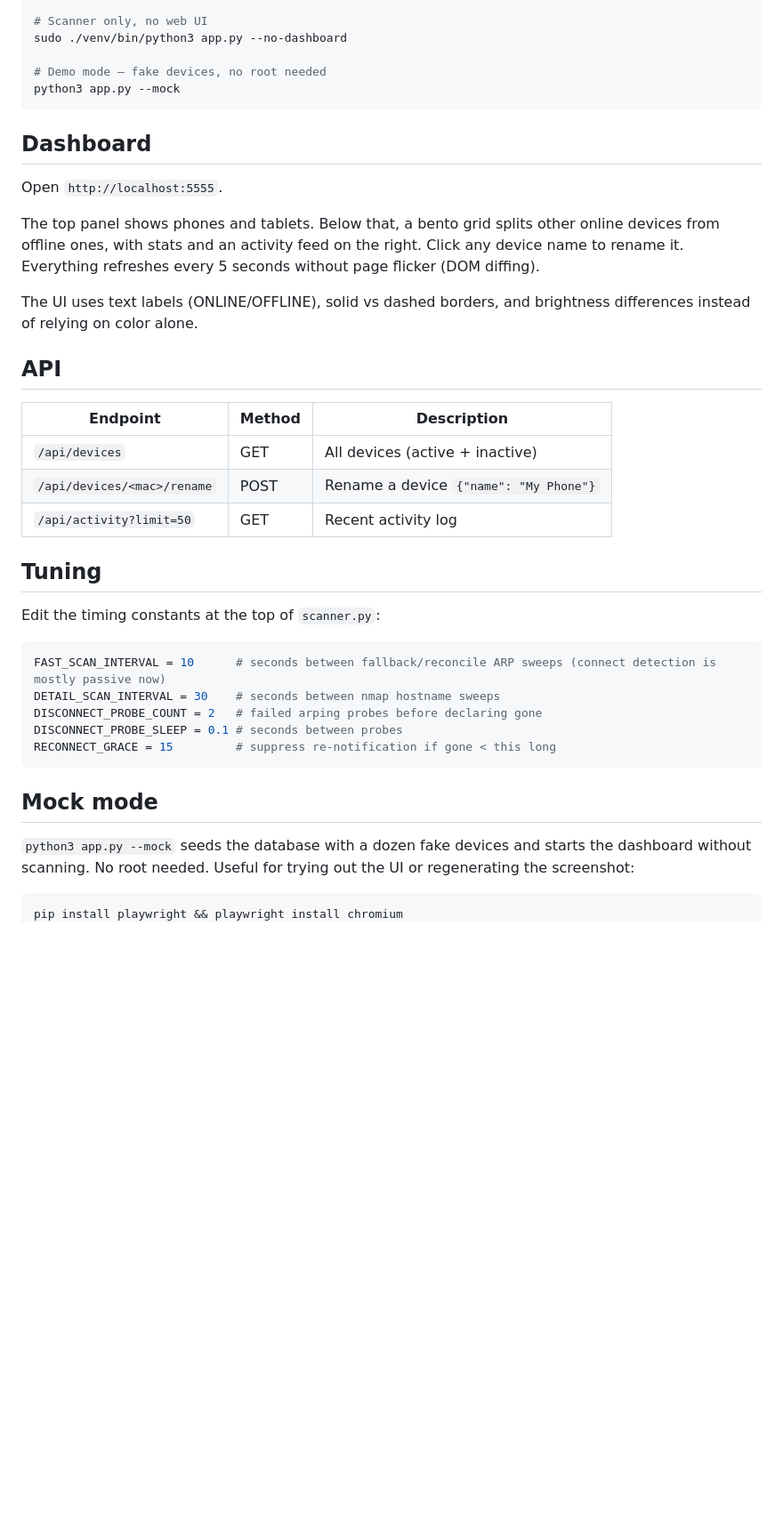
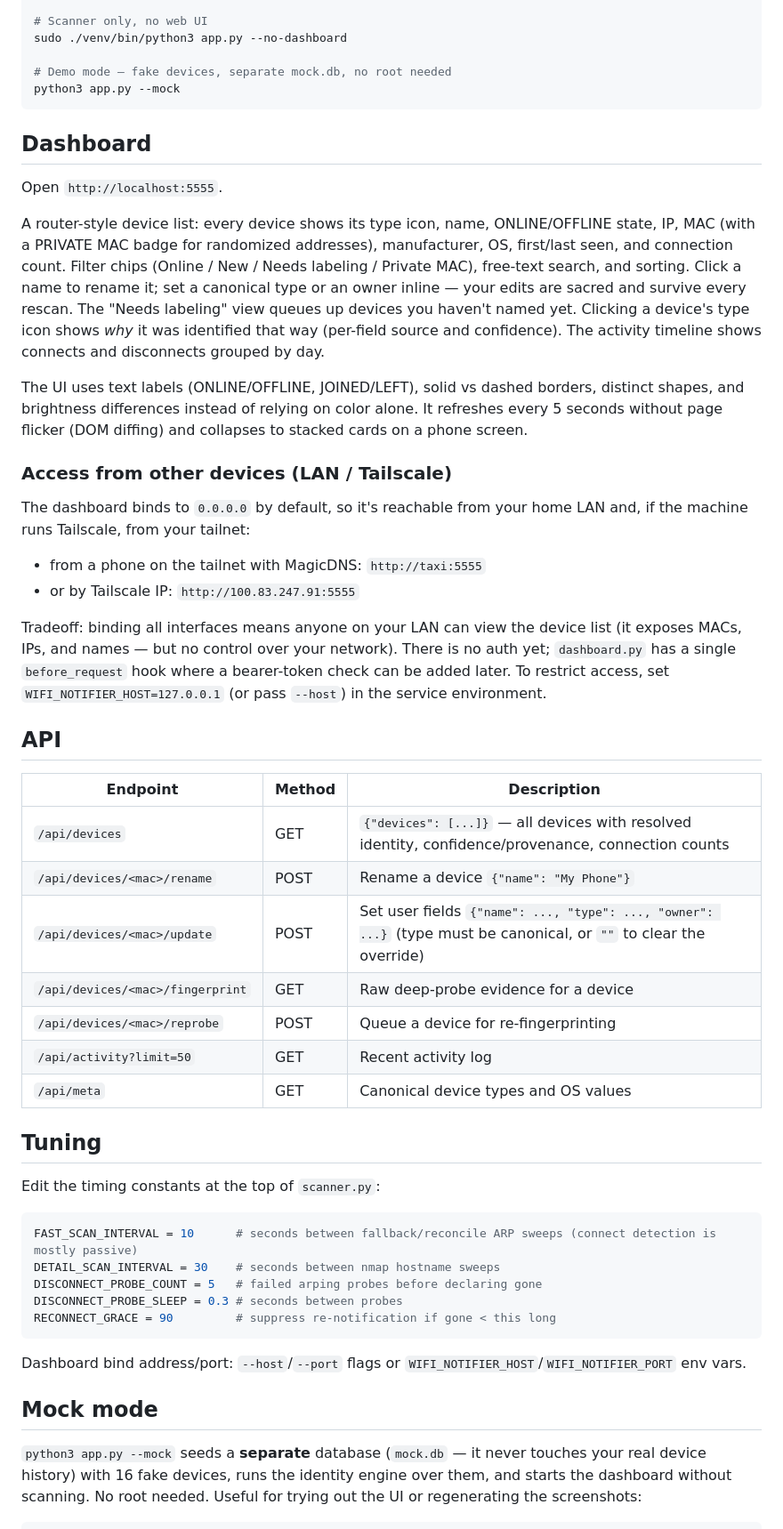
Before and after one commit to Tsangares/wifi-proximity-notifier, a Markdown page: README.md, the part around one of its changes. Shown at 89% size. Rendered like a GitHub page; blank space fills up the shorter version.

````diff
--- a/README.md
+++ b/README.md
@@ -82,7 +95,7 @@ sudo ./venv/bin/python3 app.py --debug
 # Scanner only, no web UI
 sudo ./venv/bin/python3 app.py --no-dashboard
 
-# Demo mode — fake devices, no root needed
+# Demo mode — fake devices, separate mock.db, no root needed
 python3 app.py --mock
 ```
 
@@ -90,36 +103,50 @@ python3 app.py --mock
 
 Open `http://localhost:5555`.
 
-The top panel shows phones and tablets. Below that, a bento grid splits other online devices from offline ones, with stats and an activity feed on the right. Click any device name to rename it. Everything refreshes every 5 seconds without page flicker (DOM diffing).
+A router-style device list: every device shows its type icon, name, ONLINE/OFFLINE state, IP, MAC (with a PRIVATE MAC badge for randomized addresses), manufacturer, OS, first/last seen, and connection count. Filter chips (Online / New / Needs labeling / Private MAC), free-text search, and sorting. Click a name to rename it; set a canonical type or an owner inline — your edits are sacred and survive every rescan. The "Needs labeling" view queues up devices you haven't named yet. Clicking a device's type icon shows *why* it was identified that way (per-field source and confidence). The activity timeline shows connects and disconnects grouped by day.
 
-The UI uses text labels (ONLINE/OFFLINE), solid vs dashed borders, and brightness differences instead of relying on color alone.
+The UI uses text labels (ONLINE/OFFLINE, JOINED/LEFT), solid vs dashed borders, distinct shapes, and brightness differences instead of relying on color alone. It refreshes every 5 seconds without page flicker (DOM diffing) and collapses to stacked cards on a phone screen.
+
+### Access from other devices (LAN / Tailscale)
+
+The dashboard binds to `0.0.0.0` by default, so it's reachable from your home LAN and, if the machine runs Tailscale, from your tailnet:
+
+- from a phone on the tailnet with MagicDNS: `http://taxi:5555`
+- or by Tailscale IP: `http://100.83.247.91:5555`
+
+Tradeoff: binding all interfaces means anyone on your LAN can view the device list (it exposes MACs, IPs, and names — but no control over your network). There is no auth yet; `dashboard.py` has a single `before_request` hook where a bearer-token check can be added later. To restrict access, set `WIFI_NOTIFIER_HOST=127.0.0.1` (or pass `--host`) in the service environment.
 
 ## API
 
 | Endpoint | Method | Description |
 |----------|--------|-------------|
-| `/api/devices` | GET | All devices (active + inactive) |
+| `/api/devices` | GET | `{"devices": [...]}` — all devices with resolved identity, confidence/provenance, connection counts |
 | `/api/devices/<mac>/rename` | POST | Rename a device `{"name": "My Phone"}` |
+| `/api/devices/<mac>/update` | POST | Set user fields `{"name": ..., "type": ..., "owner": ...}` (type must be canonical, or `""` to clear the override) |
+| `/api/devices/<mac>/fingerprint` | GET | Raw deep-probe evidence for a device |
+| `/api/devices/<mac>/reprobe` | POST | Queue a device for re-fingerprinting |
 | `/api/activity?limit=50` | GET | Recent activity log |
+| `/api/meta` | GET | Canonical device types and OS values |
 
 ## Tuning
 
 Edit the timing constants at the top of `scanner.py`:
 
 ```python
-FAST_SCAN_INTERVAL = 10      # seconds between fallback/reconcile ARP sweeps (connect detection is mostly passive now)
+FAST_SCAN_INTERVAL = 10      # seconds between fallback/reconcile ARP sweeps (connect detection is mostly passive)
 DETAIL_SCAN_INTERVAL = 30    # seconds between nmap hostname sweeps
-DISCONNECT_PROBE_COUNT = 2   # failed arping probes before declaring gone
-DISCONNECT_PROBE_SLEEP = 0.1 # seconds between probes
-RECONNECT_GRACE = 15         # suppress re-notification if gone < this long
+DISCONNECT_PROBE_COUNT = 5   # failed arping probes before declaring gone
+DISCONNECT_PROBE_SLEEP = 0.3 # seconds between probes
+RECONNECT_GRACE = 90         # suppress re-notification if gone < this long
 ```
+
+Dashboard bind address/port: `--host`/`--port` flags or `WIFI_NOTIFIER_HOST`/`WIFI_NOTIFIER_PORT` env vars.
 
 ## Mock mode
 
-`python3 app.py --mock` seeds the database with a dozen fake devices and starts the dashboard without scanning. No root needed. Useful for trying out the UI or regenerating the screenshot:
+`python3 app.py --mock` seeds a **separate** database (`mock.db` — it never touches your real device history) with 16 fake devices, runs the identity engine over them, and starts the dashboard without scanning. No root needed. Useful for trying out the UI or regenerating the screenshots:
 
 ```bash
-pip install playwright && playwright install chromium
 python3 app.py --mock --port 5556 &
 python3 ~/.claude/skills/screenshot/capture.py \
     --url http://localhost:5556 \
````
Also changed, not shown: other parts of README.md (+27 -11 lines), docs/dashboard-mobile.png (added), docs/dashboard.png, 3 other files.
